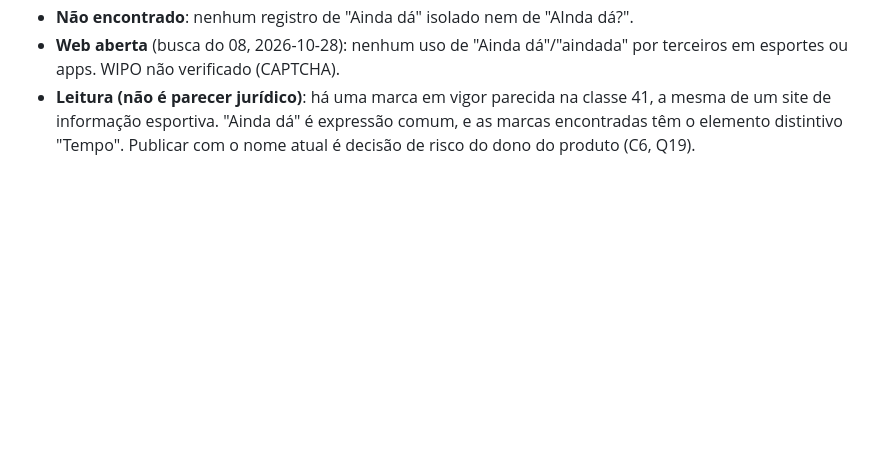
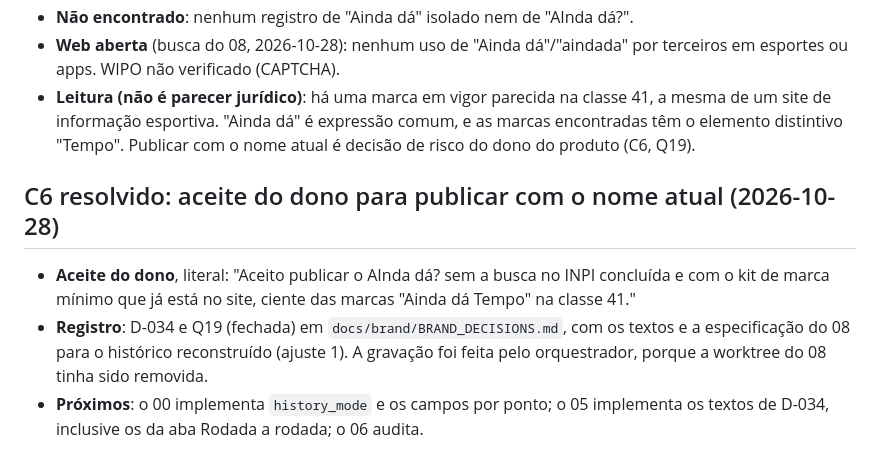
Before and after one commit to VitorBSP/aindada, a Markdown page: docs/project/status.md, the part around the change. GitHub-like rendering; blank space fills up the shorter version.

```diff
--- a/docs/project/status.md
+++ b/docs/project/status.md
@@ -1974,3 +1974,13 @@ navegador embutido, em modo anônimo.
 - **Leitura (não é parecer jurídico)**: há uma marca em vigor parecida na classe 41, a mesma de um site
   de informação esportiva. "Ainda dá" é expressão comum, e as marcas encontradas têm o elemento
   distintivo "Tempo". Publicar com o nome atual é decisão de risco do dono do produto (C6, Q19).
+
+## C6 resolvido: aceite do dono para publicar com o nome atual (2026-10-28)
+
+- **Aceite do dono**, literal: "Aceito publicar o AInda dá? sem a busca no INPI concluída e com o kit de
+  marca mínimo que já está no site, ciente das marcas "Ainda dá Tempo" na classe 41."
+- **Registro**: D-034 e Q19 (fechada) em `docs/brand/BRAND_DECISIONS.md`, com os textos e a
+  especificação do 08 para o histórico reconstruído (ajuste 1). A gravação foi feita pelo
+  orquestrador, porque a worktree do 08 tinha sido removida.
+- **Próximos**: o 00 implementa `history_mode` e os campos por ponto; o 05 implementa os textos de
+  D-034, inclusive os da aba Rodada a rodada; o 06 audita.
```
Also changed, not shown: docs/brand/BRAND_DECISIONS.md (+54 -0 lines).
